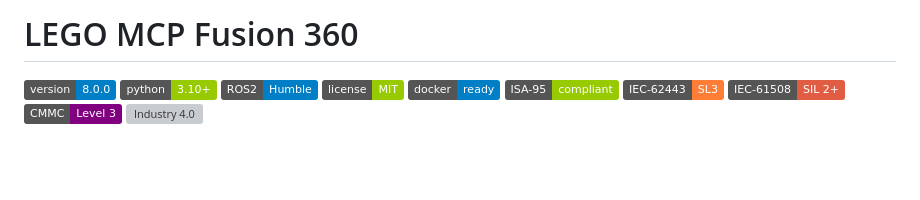
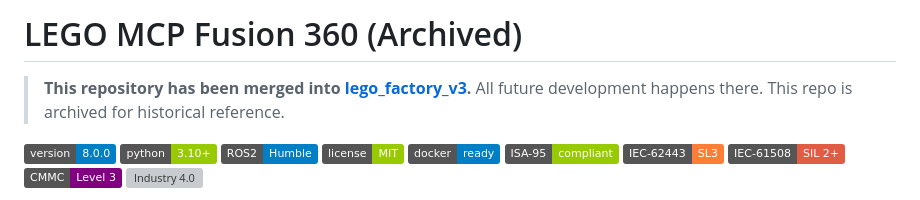
Before and after one commit to stephenseacuello/lego-mcp-fusion360, a Markdown page: README.md, the part around the change. GitHub-like rendering; badges without logos; blank space fills up the shorter version; grey boxes are pictures that could not be loaded.

Commit message:
Add deprecation notice — merged into lego_factory_v3
Co-Authored-By: Claude Opus 4.6 <noreply@anthropic.com>

```diff
--- a/README.md
+++ b/README.md
@@ -1,4 +1,6 @@
-# LEGO MCP Fusion 360
+# LEGO MCP Fusion 360 (Archived)
+
+> **This repository has been merged into [lego_factory_v3](https://github.com/stephenseacuello/lego_factory_v3).** All future development happens there. This repo is archived for historical reference.
 
 [![Version](https://img.shields.io/badge/version-8.0.0-blue.svg)](https://github.com/stephenseacuello/lego-mcp-fusion360)
 [![Python](https://img.shields.io/badge/python-3.10+-green.svg)](https://python.org)
```
